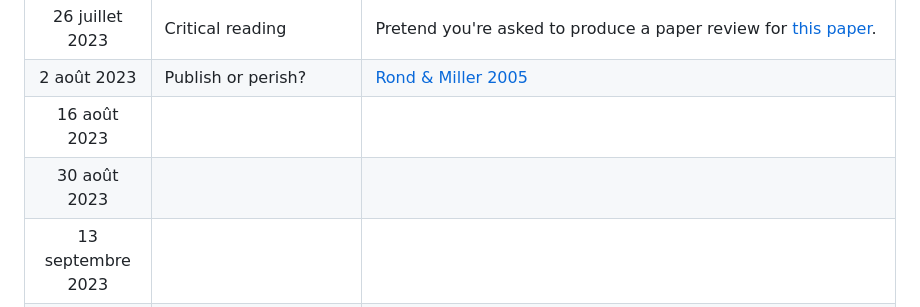
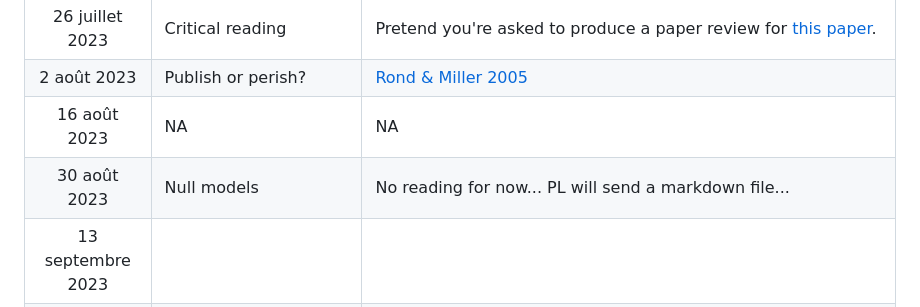
Before and after one commit to plchagnon/Journal-clubs, a Markdown page: README.md, the part around the change. GitHub-like rendering.

```diff
--- a/README.md
+++ b/README.md
@@ -23,8 +23,8 @@ L'idée de ces journal clubs est d'aborder une gamme de sujet pertinents en éco
 |12 juillet 2023|Amy presentation: efficient scientific communication|Iyengar, S. & Massey, D.S. (2018). Scientific communication in a post-truth society. [PNAS 116(16) 7656-7661](https://www.pnas.org/doi/full/10.1073/pnas.1805868115)|
 |26 juillet 2023|Critical reading|Pretend you're asked to produce a paper review for [this paper](https://link.springer.com/article/10.1007/s00374-017-1217-x).|
 |2 août 2023|Publish or perish?|[Rond & Miller 2005](https://journals.sagepub.com/doi/abs/10.1177/1056492605276850)|
-|16 août 2023|||
-|30 août 2023|||
+|16 août 2023|NA|NA|
+|30 août 2023|Null models|No reading for now... PL will send a markdown file...|
 |13 septembre 2023|||
 |27 septembre 2023|||
 |11 octobre 2023|||
```
